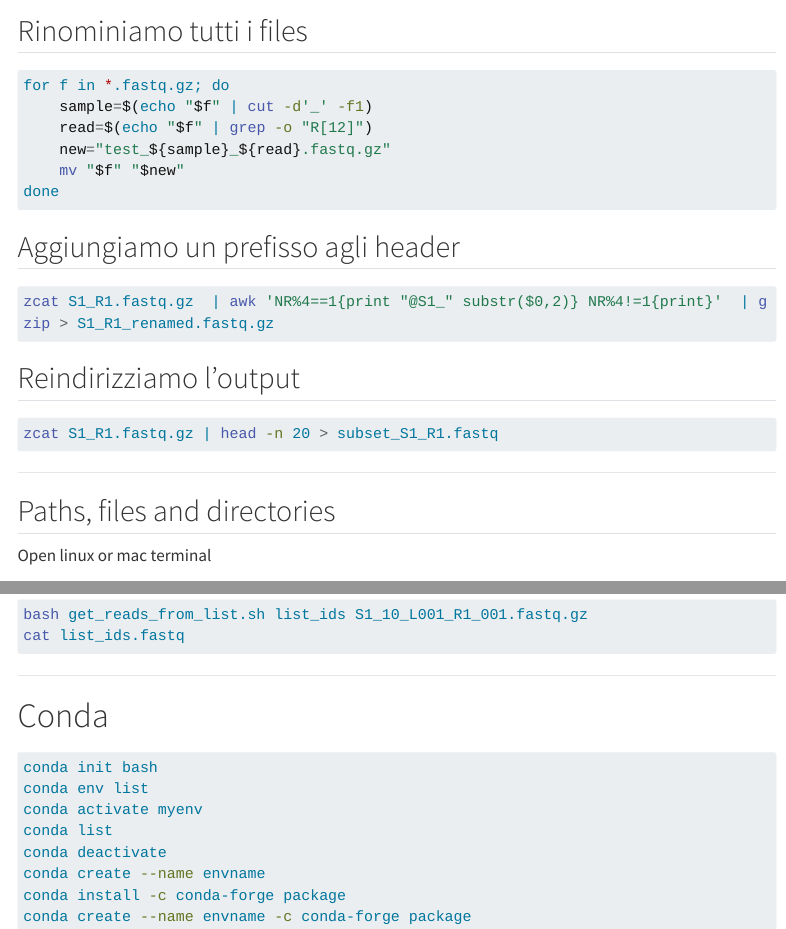
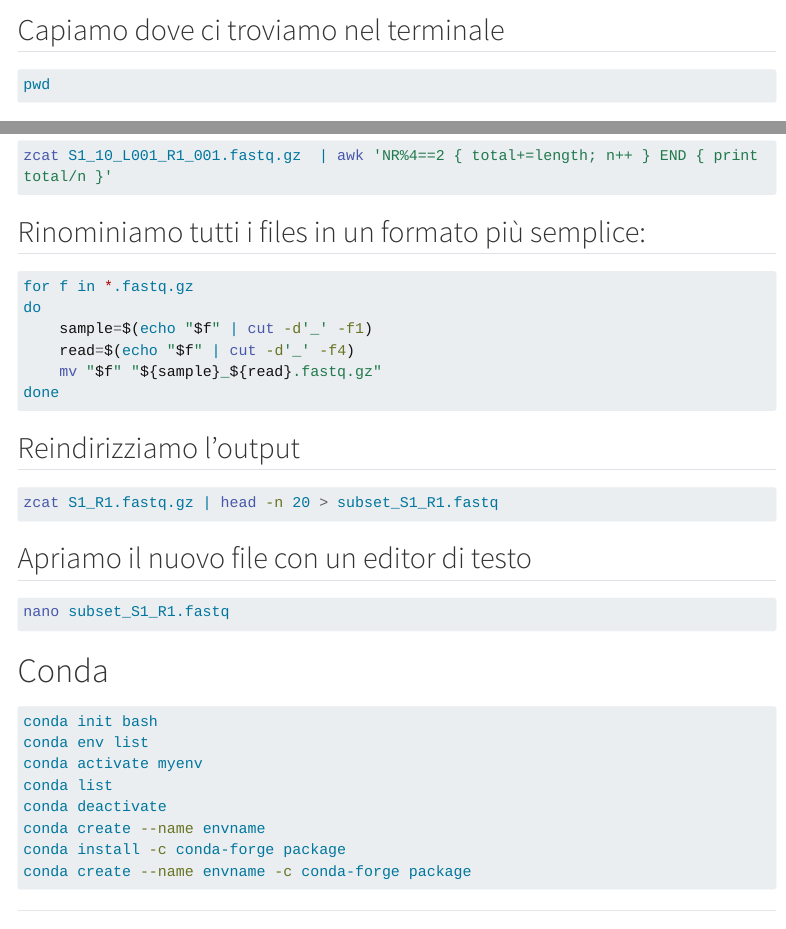
Before and after one commit to LDoni/Microbiologia_Molecolare_2025, a Quarto document (bash_intro.qmd): the page in a window 1100 px wide, from 2370 px down before the commit and from 190 px down after it, and a second part further down, joined at a grey line. Rendered offline with R 4.5, knitr and Pandoc in place of Quarto, with nearby package versions; menus at the side of the page are left out; long lines of code are wrapped.

Commit message:
Update bash_intro.qmd

````diff
--- a/bash_intro.qmd
+++ b/bash_intro.qmd
@@ -118,21 +118,15 @@ zcat S1_10_L001_R1_001.fastq.gz | awk 'NR%4==2 {print length}'
 zcat S1_10_L001_R1_001.fastq.gz  | awk 'NR%4==2 { total+=length; n++ } END { print total/n }'
 ```
 
-## Rinominiamo tutti i files
+## Rinominiamo tutti i files in un formato più semplice:
 
 ```bash
-for f in *.fastq.gz; do
+for f in *.fastq.gz
+do
     sample=$(echo "$f" | cut -d'_' -f1)
-    read=$(echo "$f" | grep -o "R[12]")
-    new="test_${sample}_${read}.fastq.gz"
-    mv "$f" "$new"
+    read=$(echo "$f" | cut -d'_' -f4)
+    mv "$f" "${sample}_${read}.fastq.gz"
 done
-```
-
-## Aggiungiamo un prefisso agli header
-
-```bash
-zcat S1_R1.fastq.gz  | awk 'NR%4==1{print "@S1_" substr($0,2)} NR%4!=1{print}'  | gzip > S1_R1_renamed.fastq.gz
 ```
 
 ## Reindirizziamo  l'output
@@ -140,6 +134,25 @@ zcat S1_R1.fastq.gz  | awk 'NR%4==1{print "@S1_" substr($0,2)} NR%4!=1{print}'
 ```bash
 zcat S1_R1.fastq.gz | head -n 20 > subset_S1_R1.fastq
 ```
+## Apriamo il nuovo file con un editor di testo
+
+```bash
+nano subset_S1_R1.fastq
+```
+
+# Conda
+
+```bash
+conda init bash
+conda env list
+conda activate myenv
+conda list
+conda deactivate
+conda create --name envname
+conda install -c conda-forge package
+conda create --name envname -c conda-forge package
+```
+
 
 ---
 
@@ -327,16 +340,3 @@ cat list_ids.fastq
 ```
 
 ---
-
-# Conda
-
-```bash
-conda init bash
-conda env list
-conda activate myenv
-conda list
-conda deactivate
-conda create --name envname
-conda install -c conda-forge package
-conda create --name envname -c conda-forge package
-```
````
